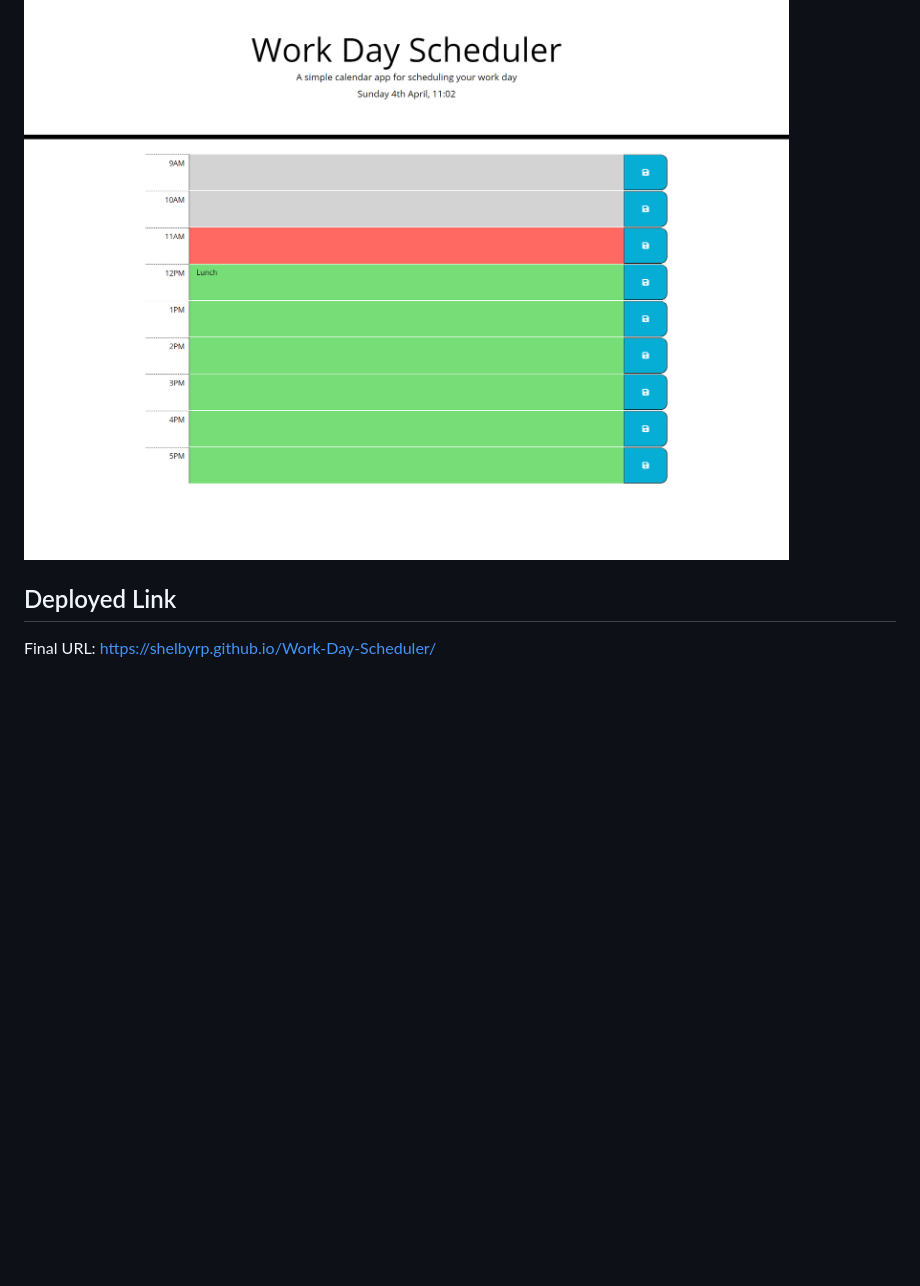
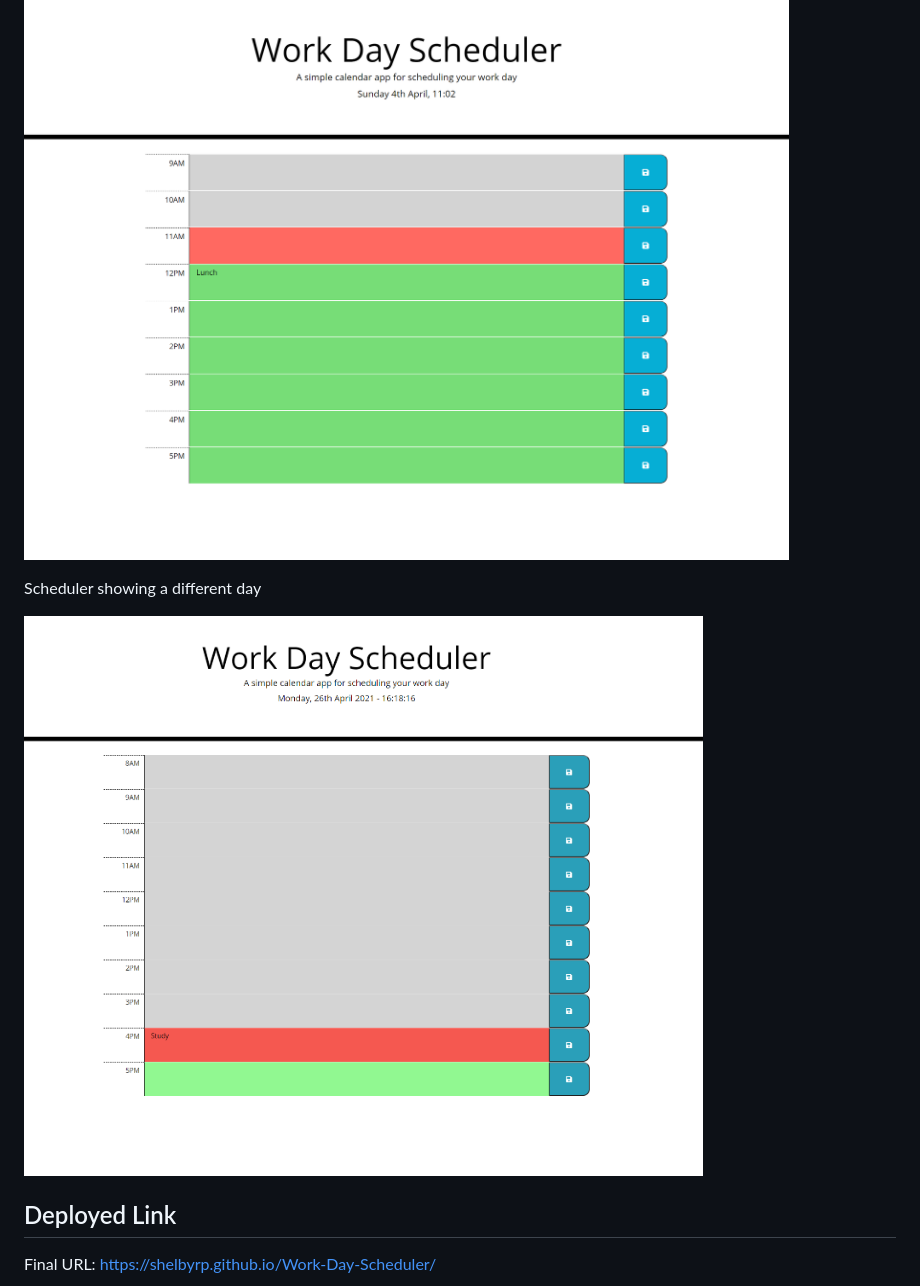
Before and after one commit to Shelbyrp/Work-Day-Scheduler, a Markdown page: README.md, the part around the change. Drawn GitHub-style; pictures changed too: Assets/images/Work-Day-Scheduler2.png (added); blank space fills up the shorter version.

Commit message:
Another screenshot added to the readme

```diff
--- a/README.md
+++ b/README.md
@@ -11,6 +11,10 @@ Green indicates that this is before the current hour
 Work Day Schedule appears as:
 
 ![Work Day Scheduler](./Assets/images/Work-Day-Scheduler.png)
+
+Scheduler showing a different day
+
+![Work Day Scheduler](./Assets/images/Work-Day-Scheduler2.png)
 
 ## Deployed Link
 
```
